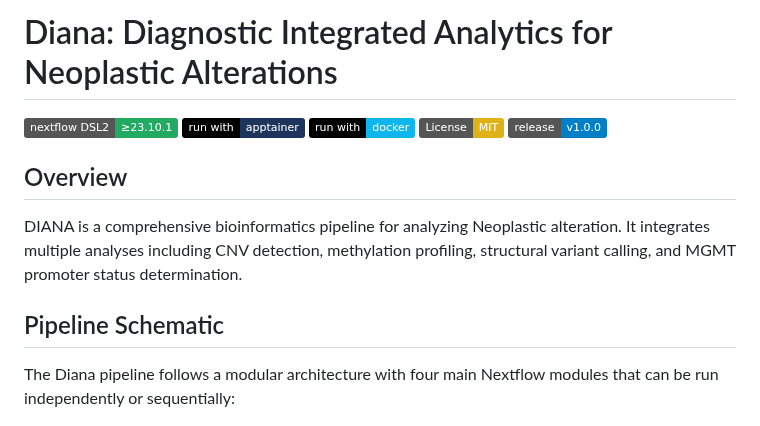
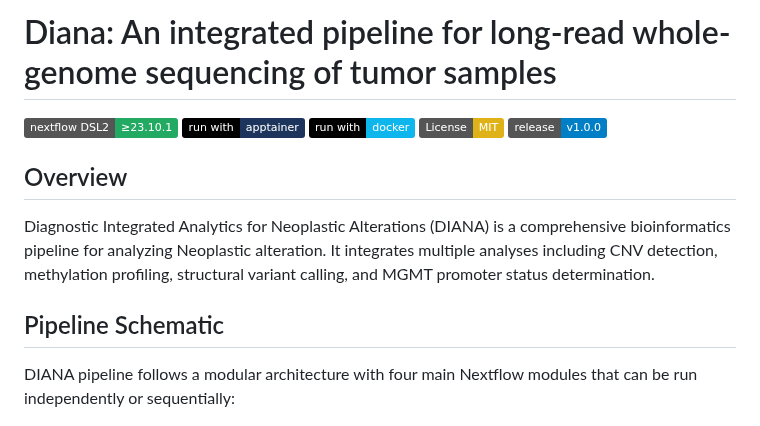
Before and after one commit to VilhelmMagnusLab/DIANA, a Markdown page: README.md, the part around the change. Drawn GitHub-style; badges without logos.

Commit message:
README: update title and overview description
Co-Authored-By: Claude Sonnet 4.6 <noreply@anthropic.com>

```diff
--- a/README.md
+++ b/README.md
@@ -1,4 +1,4 @@
-# Diana: Diagnostic Integrated Analytics for Neoplastic Alterations
+# Diana: An integrated pipeline for long-read whole-genome sequencing of tumor samples
 
 [![Nextflow](https://img.shields.io/badge/nextflow%20DSL2-%E2%89%A523.10.1-23aa62.svg)](https://www.nextflow.io/)
 [![run with apptainer](https://img.shields.io/badge/run%20with-apptainer-1d355c.svg?labelColor=000000)](https://apptainer.org/)
@@ -8,11 +8,11 @@
 
 ## Overview
 
-DIANA is a comprehensive bioinformatics pipeline for analyzing Neoplastic alteration. It integrates multiple analyses including CNV detection, methylation profiling, structural variant calling, and MGMT promoter status determination.
+ Diagnostic Integrated Analytics for Neoplastic Alterations (DIANA) is a comprehensive bioinformatics pipeline for analyzing Neoplastic alteration. It integrates multiple analyses including CNV detection, methylation profiling, structural variant calling, and MGMT promoter status determination.
 
 ## Pipeline Schematic
 
-The Diana pipeline follows a modular architecture with four main Nextflow modules that can be run independently or sequentially:
+DIANA pipeline follows a modular architecture with four main Nextflow modules that can be run independently or sequentially:
 
 <div align="center">
 
```
